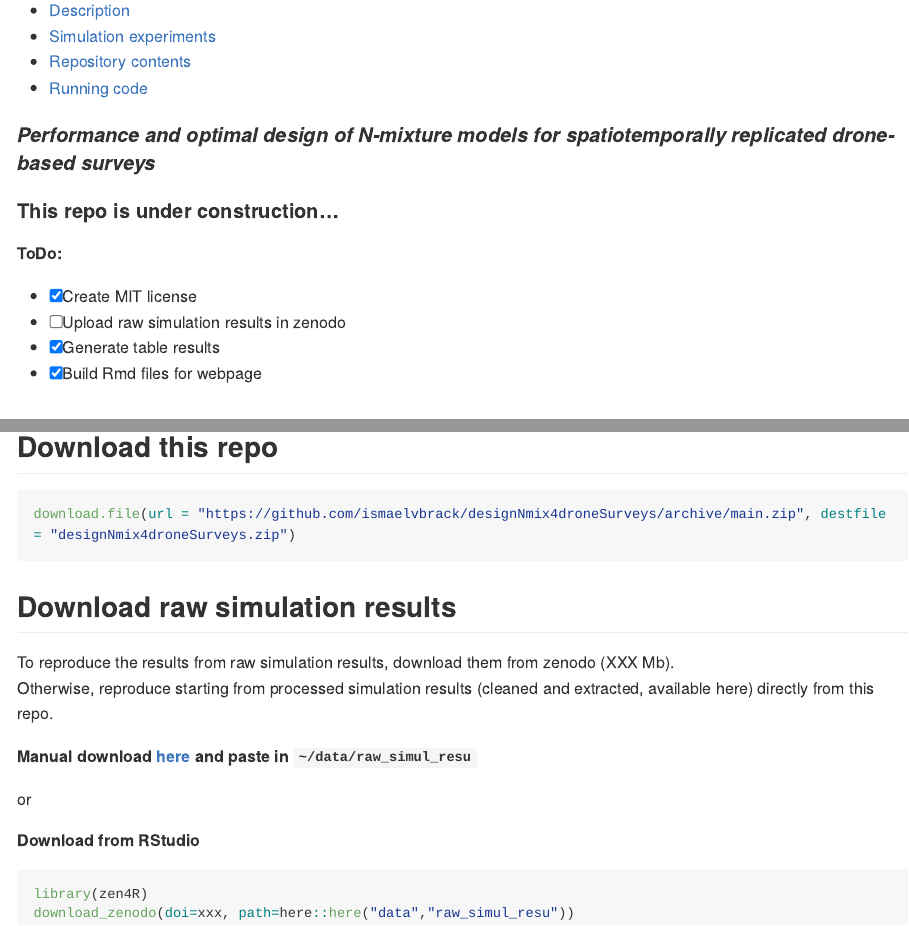
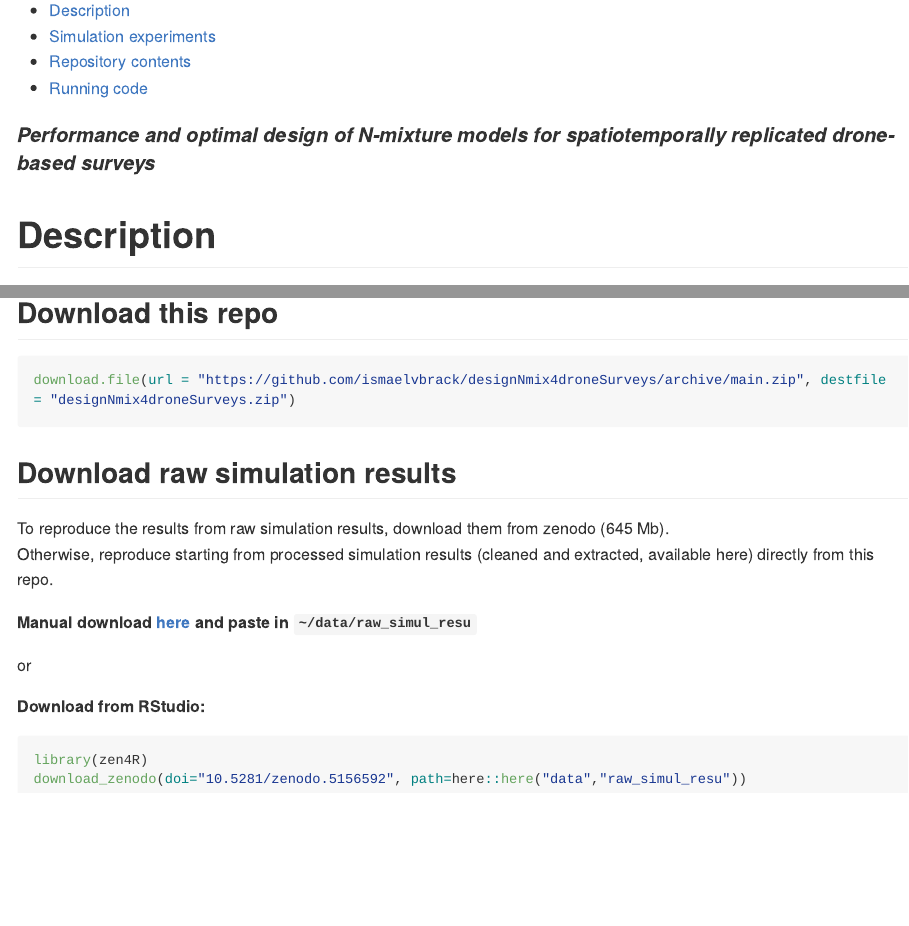
Before and after one commit to ismaelvbrack/designNmix4droneSurveys, an R Markdown document (README.Rmd): the page in a window 1100 px wide, from 110 px down, and a second part further down, joined at a grey line. The pictures show the output file README.md that the author committed with the source, drawn offline in the style of GitHub; long lines of code are wrapped; badge pictures from the web are left out.

Commit message:
include raw results downloads and finish todo list

````diff
--- a/README.Rmd
+++ b/README.Rmd
@@ -7,15 +7,6 @@ output:
 ---
 
 #### ***Performance and optimal design of N-mixture models for spatiotemporally replicated drone-based surveys***
-
-#### This repo is under construction...
-
-**ToDo:**\
-
-  - [X] Create MIT license
-  - [ ] Upload raw simulation results in zenodo
-  - [X] Generate table results
-  - [x] Build Rmd files for webpage
 
 # Description
 Repository for the manuscript *OPTIMALLY DESIGNING DRONE SURVEYS FOR WILDLIFE ABUNDANCE MODELING WITH N-MIXTURE MODELS*.\
@@ -62,15 +53,17 @@ download.file(url = "https://github.com/ismaelvbrack/designNmix4droneSurveys/arc
 ```
 
 ## Download raw simulation results
-To reproduce the results from raw simulation results, download them from zenodo  (XXX Mb).\
+To reproduce the results from raw simulation results, download them from zenodo  (645 Mb).\
 Otherwise, reproduce starting from processed simulation results (cleaned and extracted, available here) directly from this repo.
 
-**Manual download [here](http..) and paste in `~/data/raw_simul_resu`**
+[![DOI](https://zenodo.org/badge/DOI/10.5281/zenodo.5156592.svg)](https://doi.org/10.5281/zenodo.5156592)
+
+**Manual download [here](https://doi.org/10.5281/zenodo.5156592) and paste in `~/data/raw_simul_resu`**
 
 or
 
-**Download from RStudio**
+**Download from RStudio:**
 ```{r echo=TRUE, eval=FALSE}
 library(zen4R)
-download_zenodo(doi=xxx, path=here::here("data","raw_simul_resu"))
+download_zenodo(doi="10.5281/zenodo.5156592", path=here::here("data","raw_simul_resu"))
 ```
````
Also changed, not shown: README.md.
